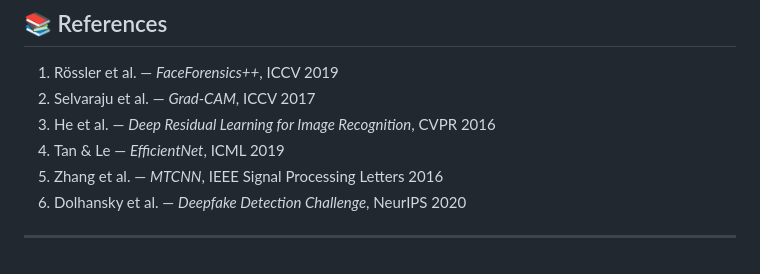
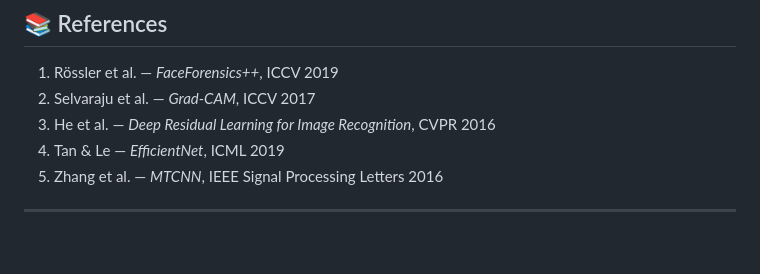
Before and after one commit to divyanshsingh25/deepfake-detection-platform, a Markdown page: README.md, the part around the change. Rendered like a GitHub page.

Commit message:
Deepfake Detection Challenge

```diff
--- a/README.md
+++ b/README.md
@@ -267,6 +267,5 @@ If you encounter a deepfake being used for fraud, harassment, or blackmail:
 3. He et al. — *Deep Residual Learning for Image Recognition*, CVPR 2016
 4. Tan & Le — *EfficientNet*, ICML 2019
 5. Zhang et al. — *MTCNN*, IEEE Signal Processing Letters 2016
-6. Dolhansky et al. — *Deepfake Detection Challenge*, NeurIPS 2020
 
 ---
```
